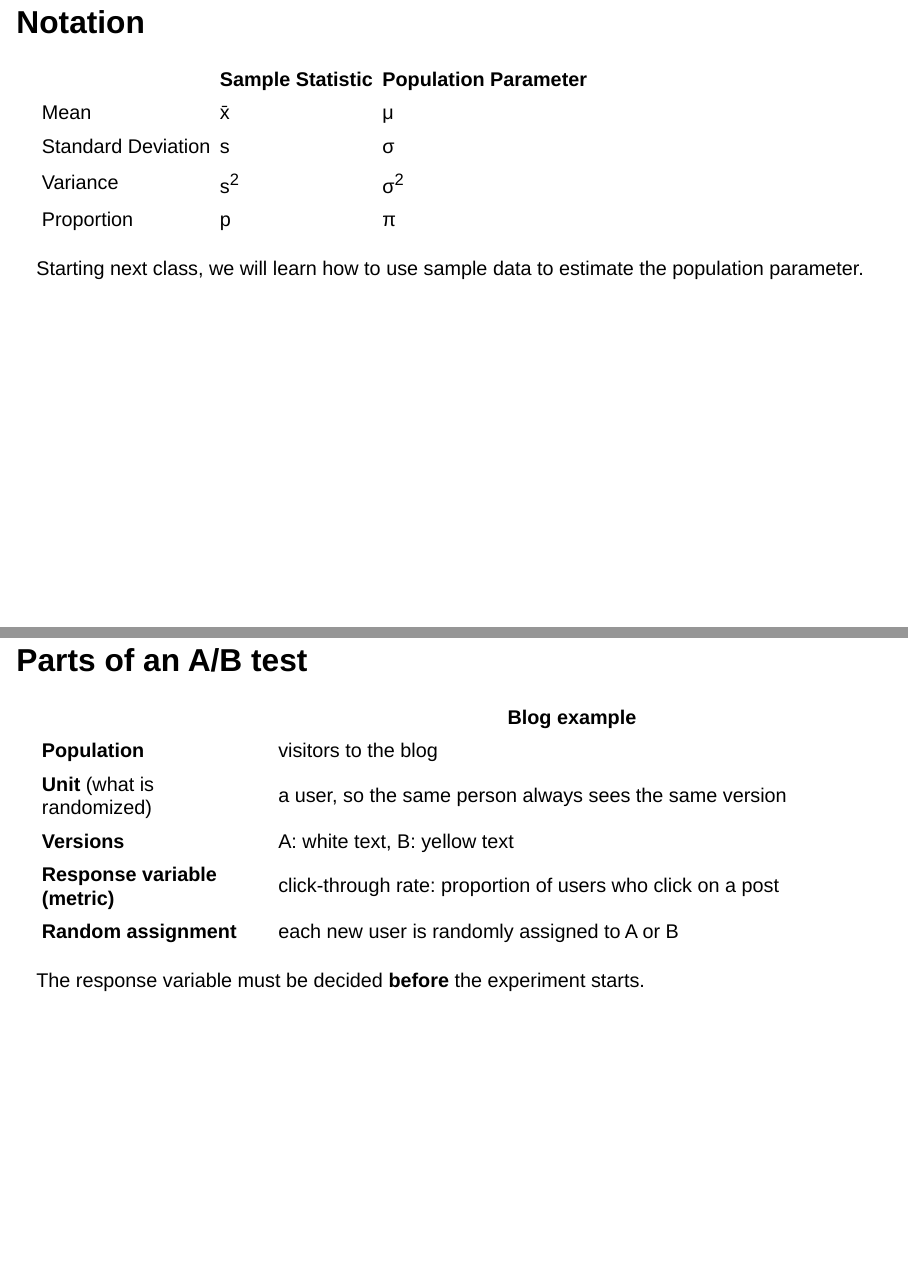
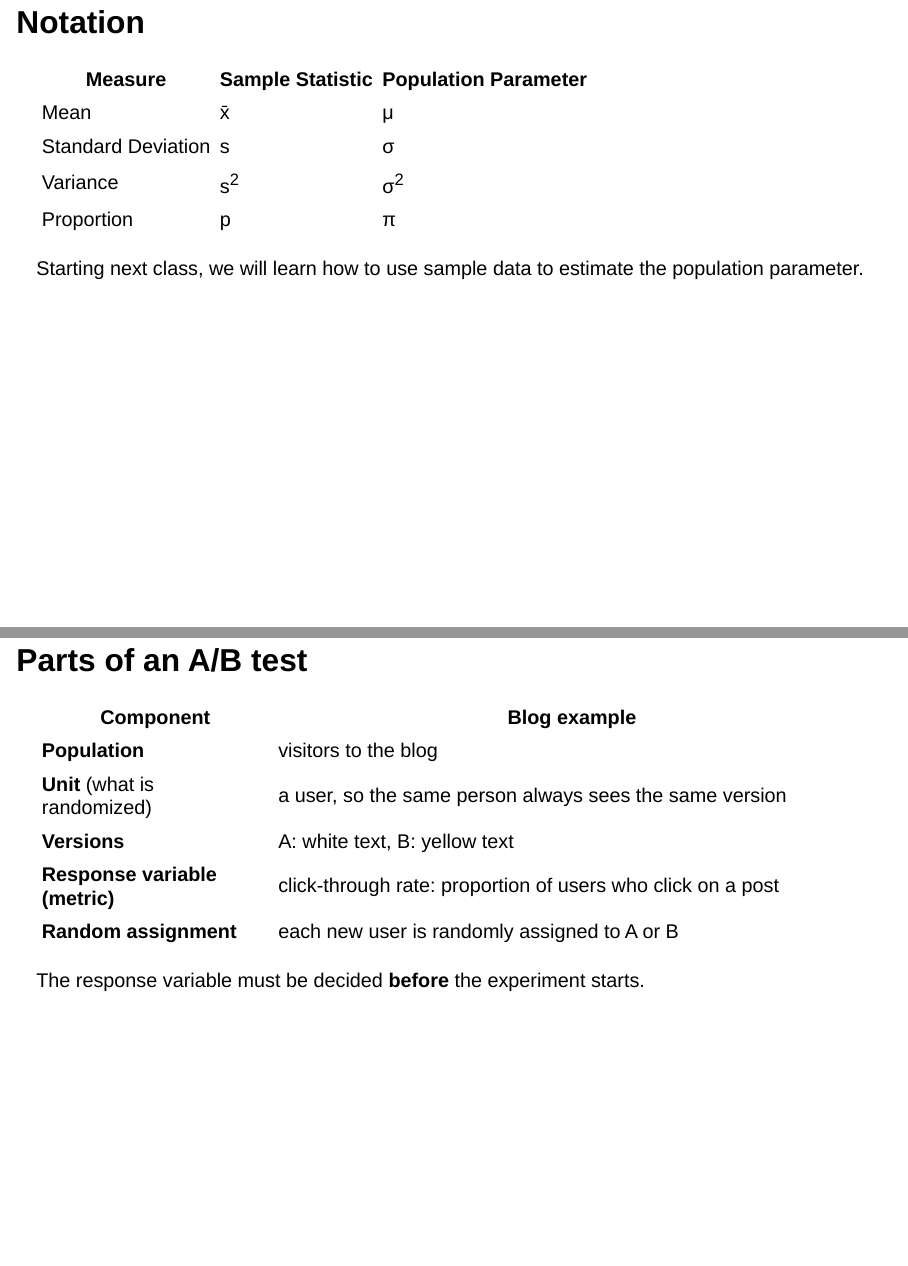
Before and after one commit to stat100-fa26/slides, a Quarto document (07b-sample-study.qmd): pages 11 and 41 of 53, joined at a grey line. Rendered offline with R 4.5, knitr and Pandoc in place of Quarto, with nearby package versions; drawn as Slidy slides in place of the format the file asks for; code that draws random numbers runs with fixed seeds of ours.

Commit message:
fix accessibility issues

```diff
--- a/07b-sample-study.qmd
+++ b/07b-sample-study.qmd
@@ -109,9 +107,11 @@ There are different sampling methods to consider.
 <table align ="center">
 
 <thead>
-<th> </th>
-<th>Sample Statistic</th>
-<th>Population Parameter</th>
+<tr>
+<th scope="col">Measure</th>
+<th scope="col">Sample Statistic</th>
+<th scope="col">Population Parameter</th>
+</tr>
 </thead>
 
 <tr>
@@ -483,7 +482,7 @@ That is why companies test instead of trusting their intuition.
 
 ## Parts of an A/B test
 
-| | Blog example |
+|Component | Blog example |
 |-------------------|-----------------------------------------------|
 | **Population** | visitors to the blog |
 | **Unit** (what is randomized) | a user, so the same person always sees the same version |
```
Also changed, not shown: 07b-sample-study.qmd (11 more changed lines).
